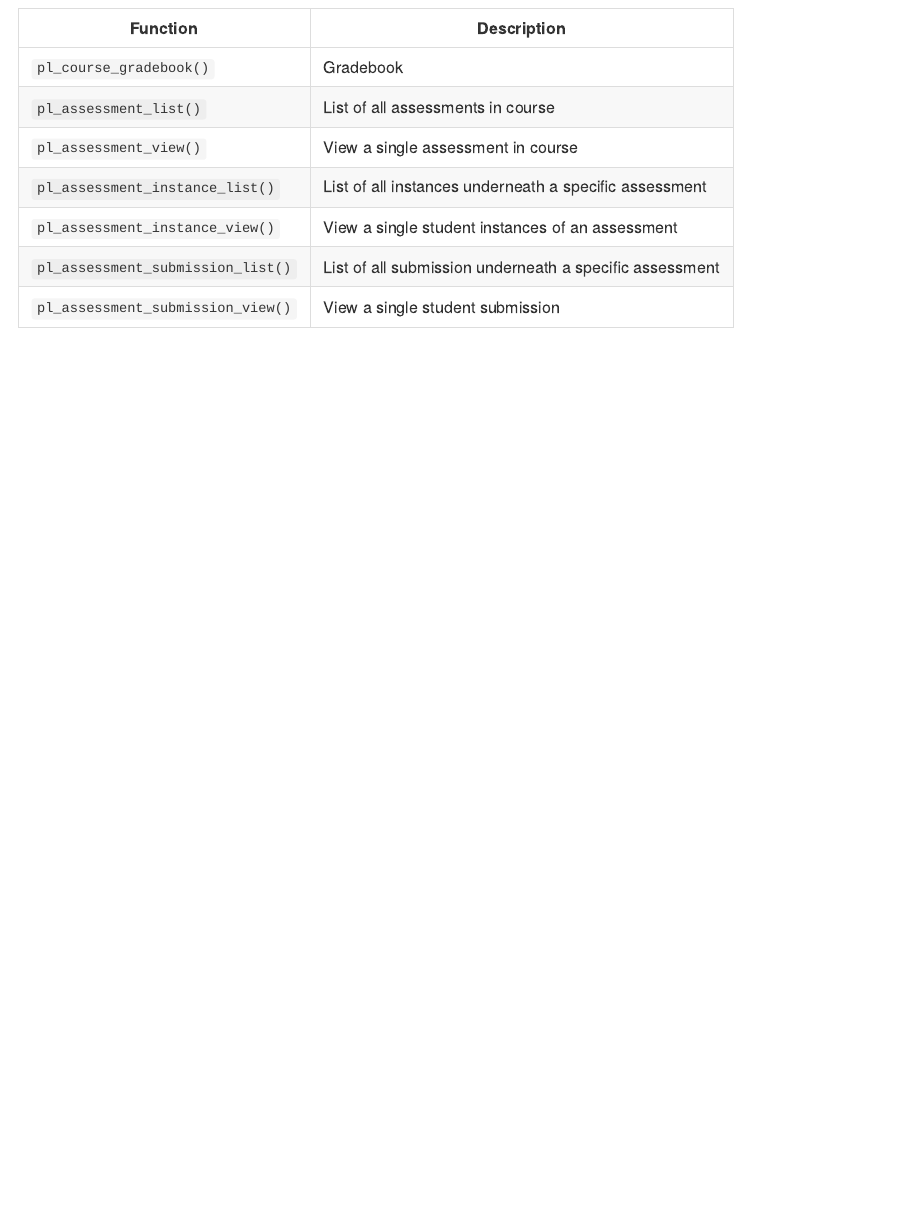
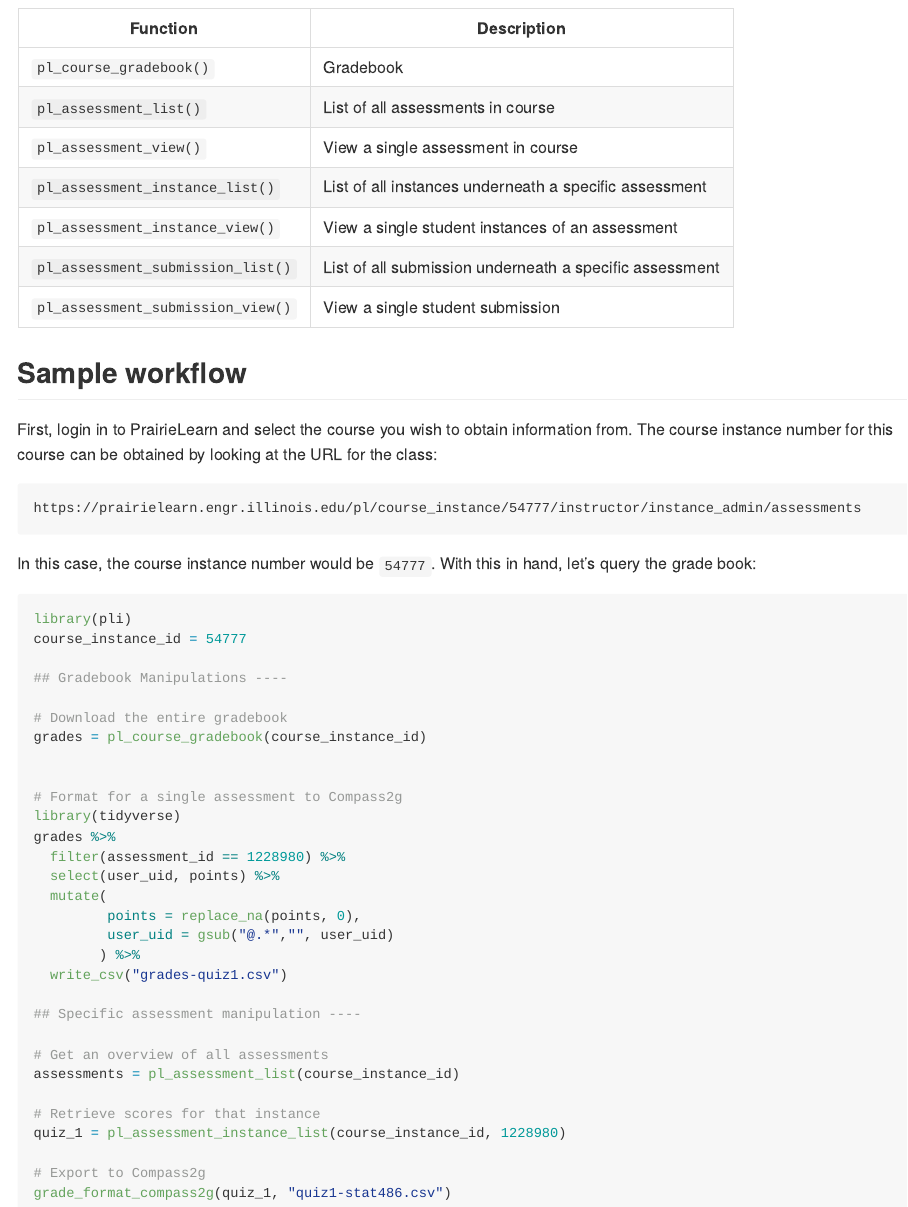
Before and after one commit to illinois-r/pli, an R Markdown document (README.Rmd): the page in a window 1100 px wide, from 980 px down. The pictures show the output file README.md that the author committed with the source, drawn offline in the style of GitHub; badge pictures from the web are left out.

Commit message:
Update README with sample workflow

````diff
--- a/README.Rmd
+++ b/README.Rmd
@@ -70,3 +70,50 @@
 `pl_assessment_instance_view()` | View a single student instances of an assessment
 `pl_assessment_submission_list()` | List of all submission underneath a specific assessment
 `pl_assessment_submission_view()` | View a single student submission
+
+
+## Sample workflow
+
+First, login in to PrairieLearn and select the course you wish to obtain
+information from. The course instance number for this course can be
+obtained by looking at the URL for the class:
+
+```
+https://prairielearn.engr.illinois.edu/pl/course_instance/54777/instructor/instance_admin/assessments
+```
+
+In this case, the course instance number would be `54777`. With this in hand,
+let's query the grade book:
+
+```r
+library(pli)
+course_instance_id = 54777
+
+## Gradebook Manipulations ----
+
+# Download the entire gradebook
+grades = pl_course_gradebook(course_instance_id)
+
+
+# Format for a single assessment to Compass2g
+library(tidyverse)
+grades %>%
+  filter(assessment_id == 1228980) %>%
+  select(user_uid, points) %>%
+  mutate(
+         points = replace_na(points, 0),
+         user_uid = gsub("@.*","", user_uid)
+        ) %>%
+  write_csv("grades-quiz1.csv")
+
+## Specific assessment manipulation ----
+
+# Get an overview of all assessments
+assessments = pl_assessment_list(course_instance_id)
+
+# Retrieve scores for that instance
+quiz_1 = pl_assessment_instance_list(course_instance_id, 1228980)
+
+# Export to Compass2g
+grade_format_compass2g(quiz_1, "quiz1-stat486.csv")
+```
````
Also changed, not shown: README.md.
